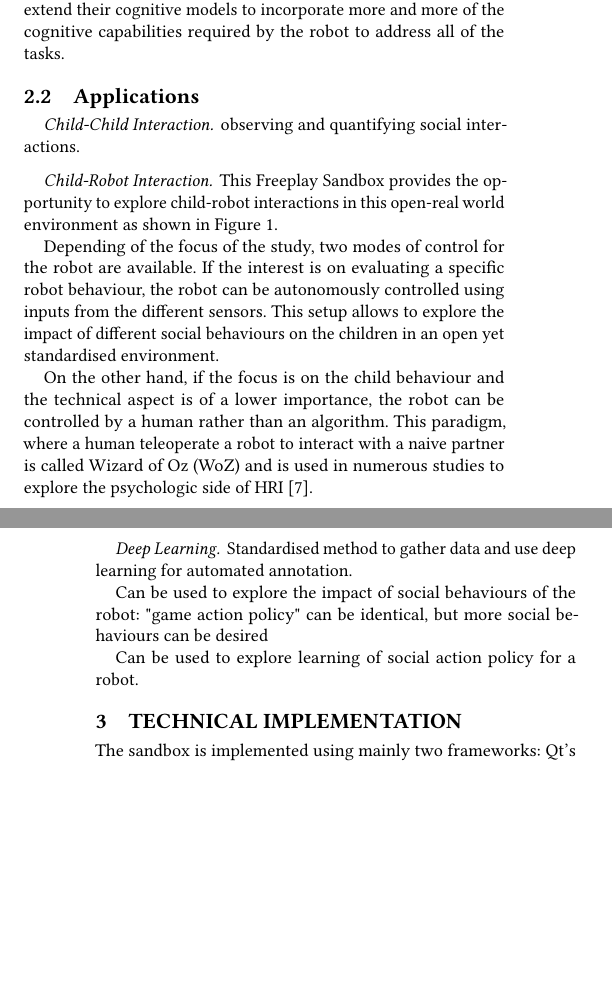
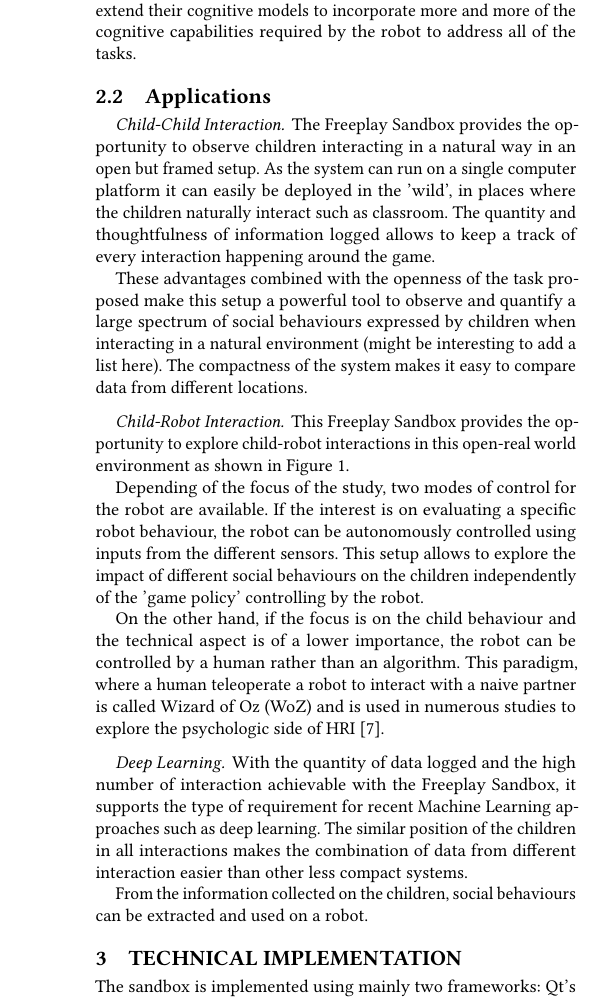
Before and after one commit to severin-lemaignan/hri2018-freeplay-sandbox, a LaTeX paper (paper.tex): two parts of the columns of pages 2 and 3 of 6 before the commit and part of one column of page 3 of 7 after it, the two joined at a grey line, cut so that both start at the same text, the shorter picture padded with empty space. Compiled offline with pdfLaTeX.

Commit message:
Update on Overleaf.

```diff
--- a/paper.tex
+++ b/paper.tex
@@ -317,7 +317,9 @@ address all of the tasks.
 
 \paragraph{Child-Child Interaction}
 
-observing and quantifying social interactions.
+The Freeplay Sandbox provides the opportunity to observe children interacting in a natural way in an open but framed setup. As the system can run on a single computer platform it can easily be deployed in the 'wild', in places where the children naturally interact such as classroom. The quantity and thoughtfulness of information logged allows to keep a track of every interaction happening around the game.
+
+These advantages combined with the openness of the task proposed make this setup a powerful tool to observe and quantify a large spectrum of social behaviours expressed by children when interacting in a natural environment (might be interesting to add a list here). The compactness of the system makes it easy to compare data from different locations.
 
 \paragraph{Child-Robot Interaction}
 \label{ssec|CRI}
@@ -329,7 +331,7 @@ Depending of the focus of the study, two modes of control for the robot are
 available. If the interest is on evaluating a specific robot behaviour, the
 robot can be autonomously controlled using inputs from the different sensors.
 This setup allows to explore the impact of different social behaviours on the
-children in an open yet standardised environment.
+children independently of the 'game policy' controlling by the robot.
 
 On the other hand, if the focus is on the child behaviour and the technical
 aspect is of a lower importance, the robot can be controlled by a human rather
@@ -339,14 +341,9 @@ studies to explore the psychologic side of HRI \cite{riek2012wizard}.
 
 \paragraph{Deep Learning}
 
-Standardised method to gather data and use deep learning for automated
-annotation.
+With the quantity of data logged and the high number of interaction achievable with the Freeplay Sandbox, it supports the type of requirement for recent Machine Learning approaches such as deep learning. The similar position of the children in all interactions makes the combination of data from different interaction easier than other less compact systems.
 
-Can be used to explore the impact of social behaviours of the robot: "game
-action policy" can be identical, but more social behaviours can be desired
-
-Can be used to explore learning of social action policy for a robot.
-
+From the information collected on the children, social behaviours can be extracted and used on a robot.
 
 %%%%%%%%%%%%%%%%%%%%%%%%%%%%%%%%%%%%%%%%%%%%%%%%%%%%%%%%%%%%%%%%%%%%%%%%%%%%%%%%%%%
 %%%%%%%%%%%%%%%%%%%%%%%%%%%%%%%%%%%%%%%%%%%%%%%%%%%%%%%%%%%%%%%%%%%%%%%%%%%%%%%%%%%
```
Also changed, not shown: figs/coding-scheme.pdf (added), figs/freeplay-sandbox-architecture.pdf (added), figs/sandbox.pdf (added), figs/setup_top.pdf (added), paper.tex (4 more changed lines).
